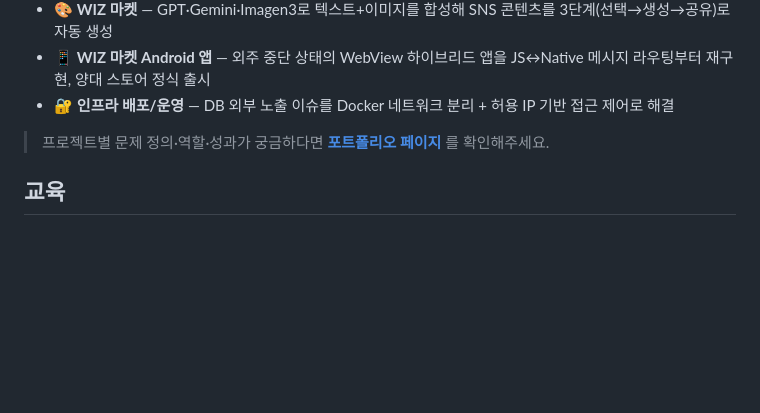
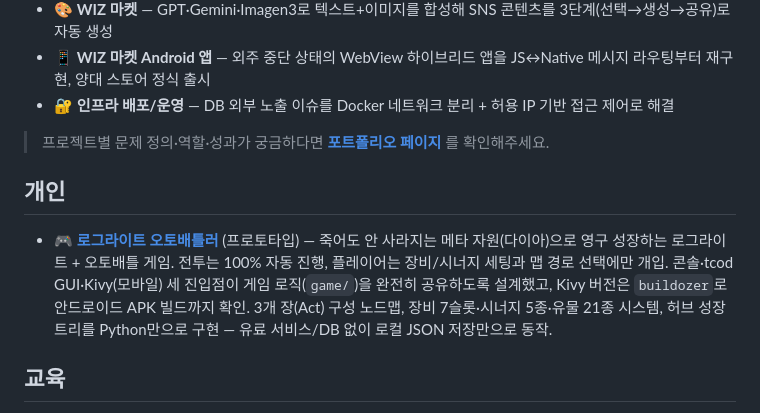
Before and after one commit to tpals213/tpals213, a Markdown page: README.md, the part around the change. Drawn GitHub-style; blank space fills up the shorter version.

Commit message:
docs: README에 개인 프로젝트(로그라이트 오토배틀러) 섹션 추가
제이예스와 교육 사이에 "개인" 섹션을 신설하고 RogueLike 레포 내용을
기반으로 항목 작성.

```diff
--- a/README.md
+++ b/README.md
@@ -41,6 +41,10 @@
 
 > 프로젝트별 문제 정의·역할·성과가 궁금하다면 **[포트폴리오 페이지](https://tpals213.github.io/tpals213/)** 를 확인해주세요.
 
+## 개인
+
+- 🎮 **[로그라이트 오토배틀러](https://github.com/tpals213/RogueLike)** (프로토타입) — 죽어도 안 사라지는 메타 자원(다이아)으로 영구 성장하는 로그라이트 + 오토배틀 게임. 전투는 100% 자동 진행, 플레이어는 장비/시너지 세팅과 맵 경로 선택에만 개입. 콘솔·tcod GUI·Kivy(모바일) 세 진입점이 게임 로직(`game/`)을 완전히 공유하도록 설계했고, Kivy 버전은 `buildozer`로 안드로이드 APK 빌드까지 확인. 3개 장(Act) 구성 노드맵, 장비 7슬롯·시너지 5종·유물 21종 시스템, 허브 성장 트리를 Python만으로 구현 — 유료 서비스/DB 없이 로컬 JSON 저장만으로 동작.
+
 ## 교육
 
 - 2022 가천대학교 응용통계학과 졸업
```
